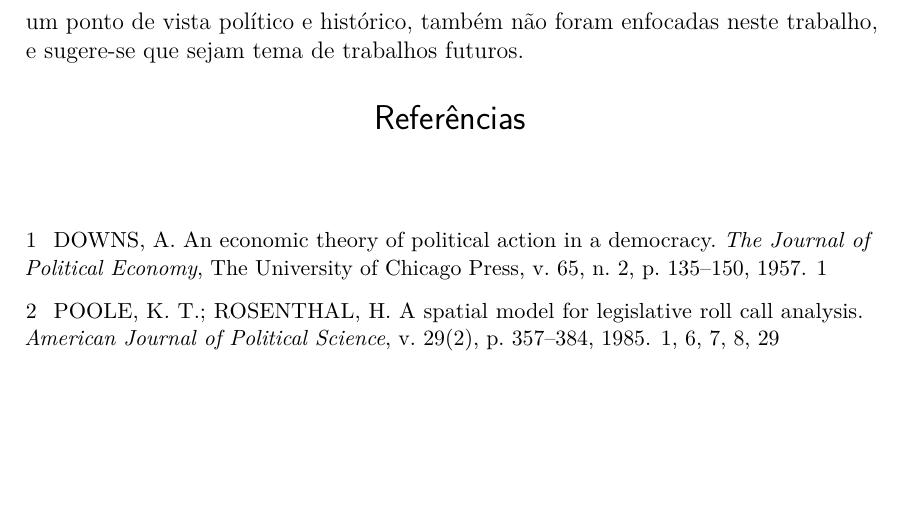
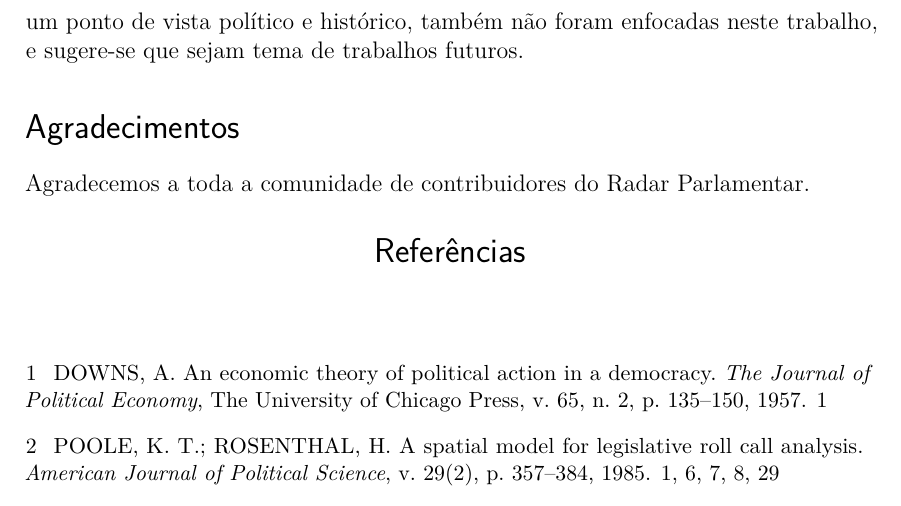
Before and after one commit to radar-parlamentar/leviathan, a LaTeX thesis (radar.tex): part of page 33 of 34, cut so that both start at the same text, the shorter picture padded with empty space. Compiled offline with pdfLaTeX.

Commit message:
agradecimentos

```diff
--- a/radar.tex
+++ b/radar.tex
@@ -869,6 +869,11 @@ Outros aspectos que podem ser aprofundados em trabalhos futuros são a modelagem
 %
 Análises dos resultados dos mapas em si, de um ponto de vista político e histórico, também não foram enfocadas neste trabalho, e sugere-se que sejam tema de trabalhos futuros.
 
+\section*{Agradecimentos}
+
+\noindent
+Agradecemos a toda a comunidade de contribuidores do Radar Parlamentar.
+
 % Observação sobre a bibliografia: achei estranho que mesmo com o abtex2cite continuasse aparecendo
 % a palavra inglesa "In" para referências do tipo inproceedings.
 % Mas parece que pela norma da ABNT é isso mesmo!
```
Also changed, not shown: radar.pdf.
